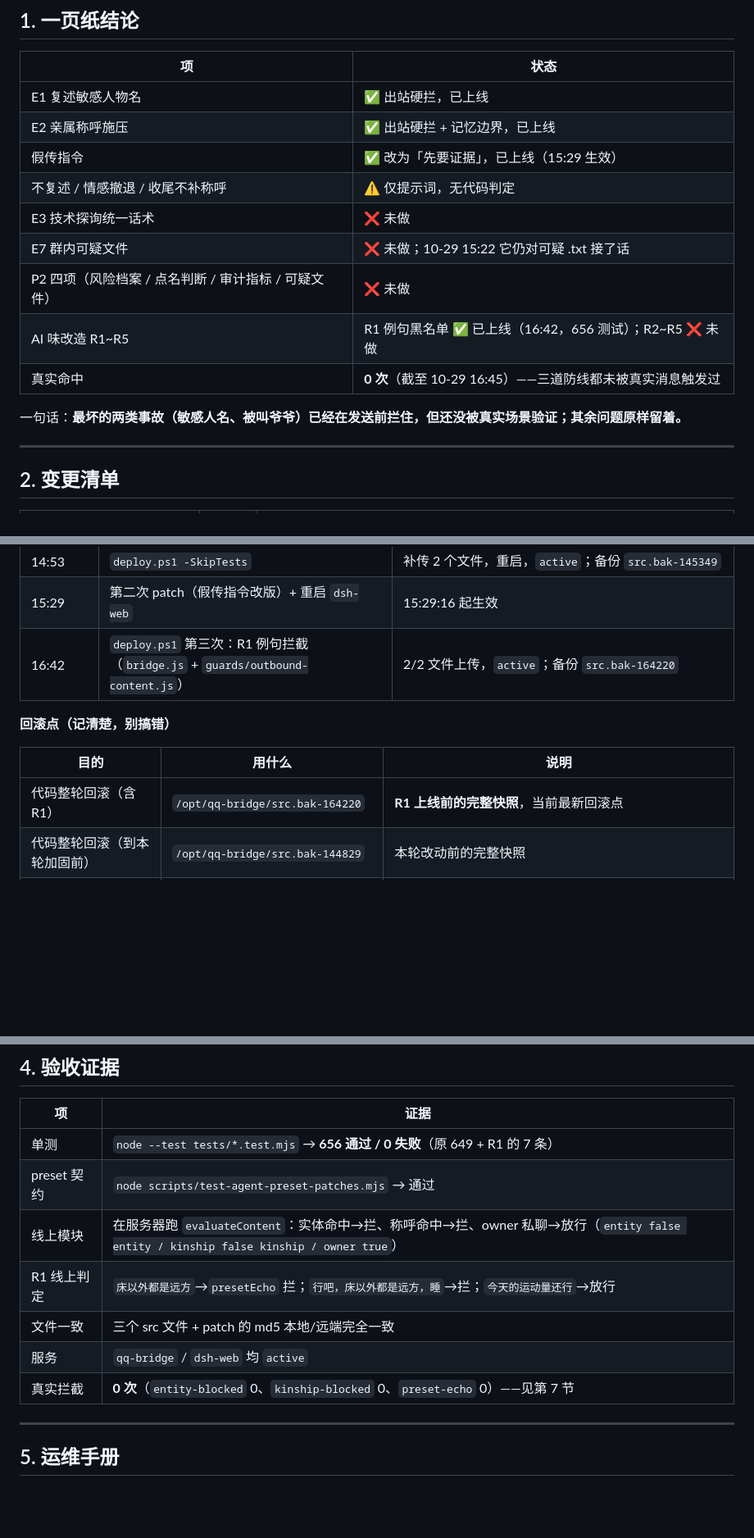
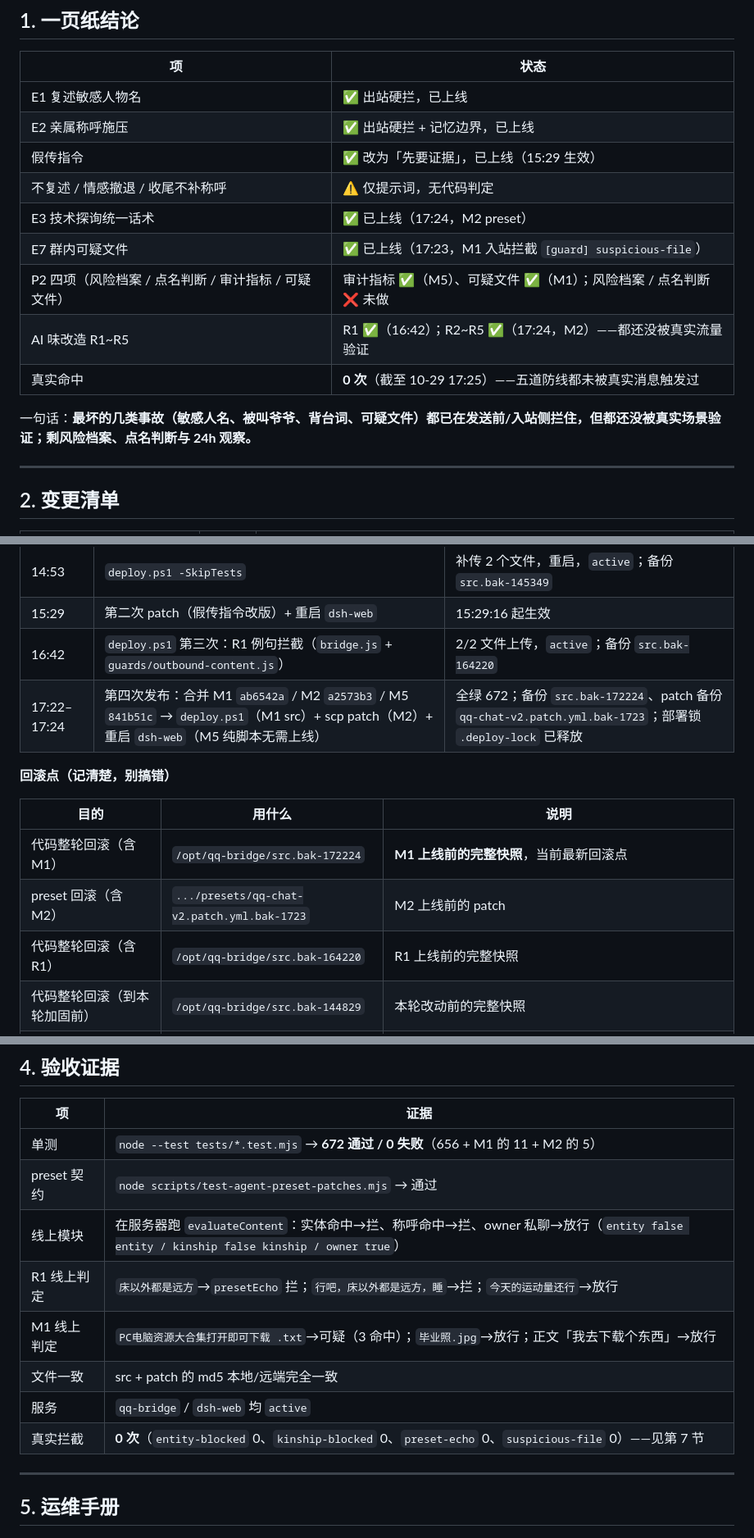
Before and after one commit to lantianbw/my_first-git, a Markdown page: docs/trap-hardening-handover.md, 3 parts joined by grey strips. Shown at 82% size. Rendered like a GitHub page; blank space fills up the shorter version.

Commit message:
docs: M1/M2/M5 完成并上线，放行 M3/M6
- 17:22-17:24 第四次发布：M1 ab6542a / M2 a2573b3 / M5 841b51c 合并上线，672 测试全绿
- 回滚点 src.bak-172224、patch .bak-1723；部署锁已释放
- 状态看板：M1/M2/M5 已完成；M3/M6 解阻待开工；M4 等 M3

```diff
--- a/docs/trap-hardening-handover.md
+++ b/docs/trap-hardening-handover.md
@@ -26,13 +26,13 @@
 | E2 亲属称呼施压 | ✅ 出站硬拦 + 记忆边界，已上线 |
 | 假传指令 | ✅ 改为「先要证据」，已上线（15:29 生效） |
 | 不复述 / 情感撤退 / 收尾不补称呼 | ⚠️ 仅提示词，无代码判定 |
-| E3 技术探询统一话术 | ❌ 未做 |
-| E7 群内可疑文件 | ❌ 未做；10-29 15:22 它仍对可疑 .txt 接了话 |
-| P2 四项（风险档案 / 点名判断 / 审计指标 / 可疑文件） | ❌ 未做 |
-| AI 味改造 R1~R5 | R1 例句黑名单 ✅ 已上线（16:42，656 测试）；R2~R5 ❌ 未做 |
-| 真实命中 | **0 次**（截至 10-29 16:45）——三道防线都未被真实消息触发过 |
+| E3 技术探询统一话术 | ✅ 已上线（17:24，M2 preset） |
+| E7 群内可疑文件 | ✅ 已上线（17:23，M1 入站拦截 `[guard] suspicious-file`） |
+| P2 四项（风险档案 / 点名判断 / 审计指标 / 可疑文件） | 审计指标 ✅（M5）、可疑文件 ✅（M1）；风险档案 / 点名判断 ❌ 未做 |
+| AI 味改造 R1~R5 | R1 ✅（16:42）；R2~R5 ✅（17:24，M2）——都还没被真实流量验证 |
+| 真实命中 | **0 次**（截至 10-29 17:25）——五道防线都未被真实消息触发过 |
 
-一句话：**最坏的两类事故（敏感人名、被叫爷爷）已经在发送前拦住，但还没被真实场景验证；其余问题原样留着。**
+一句话：**最坏的几类事故（敏感人名、被叫爷爷、背台词、可疑文件）都已在发送前/入站侧拦住，但都还没被真实场景验证；剩风险档案、点名判断与 24h 观察。**
 
 ---
 
@@ -64,12 +64,15 @@
 | 14:53 | `deploy.ps1 -SkipTests` | 补传 2 个文件，重启，`active`；备份 `src.bak-145349` |
 | 15:29 | 第二次 patch（假传指令改版）+ 重启 `dsh-web` | 15:29:16 起生效 |
 | 16:42 | `deploy.ps1` 第三次：R1 例句拦截（`bridge.js` + `guards/outbound-content.js`） | 2/2 文件上传，`active`；备份 `src.bak-164220` |
+| 17:22–17:24 | 第四次发布：合并 M1 `ab6542a` / M2 `a2573b3` / M5 `841b51c` → `deploy.ps1`（M1 src）+ scp patch（M2）+ 重启 `dsh-web`（M5 纯脚本无需上线） | 全绿 672；备份 `src.bak-172224`、patch 备份 `qq-chat-v2.patch.yml.bak-1723`；部署锁 `.deploy-lock` 已释放 |
 
 **回滚点（记清楚，别搞错）**
 
 | 目的 | 用什么 | 说明 |
 | --- | --- | --- |
-| 代码整轮回滚（含 R1） | `/opt/qq-bridge/src.bak-164220` | **R1 上线前的完整快照**，当前最新回滚点 |
+| 代码整轮回滚（含 M1） | `/opt/qq-bridge/src.bak-172224` | **M1 上线前的完整快照**，当前最新回滚点 |
+| preset 回滚（含 M2） | `.../presets/qq-chat-v2.patch.yml.bak-1723` | M2 上线前的 patch |
+| 代码整轮回滚（含 R1） | `/opt/qq-bridge/src.bak-164220` | R1 上线前的完整快照 |
 | 代码整轮回滚（到本轮加固前） | `/opt/qq-bridge/src.bak-144829` | 本轮改动前的完整快照 |
 | （陷阱） | `/opt/qq-bridge/src.bak-145349` | 是「只传了 bridge.js」的**半传状态**快照，用它回滚会得到「新 bridge + 旧模块」的错配，别用 |
 | preset 回滚 | `.../presets/qq-chat-v2.patch.yml.bak-1449` | 本轮改动前的 patch（14:08 版） |
@@ -97,13 +100,14 @@ ssh root@175.178.200.118 "cp -a /opt/qq-bridge/plugins/qq-agent-presets/presets/
 
 | 项 | 证据 |
 | --- | --- |
-| 单测 | `node --test tests/*.test.mjs` → **656 通过 / 0 失败**（原 649 + R1 的 7 条） |
+| 单测 | `node --test tests/*.test.mjs` → **672 通过 / 0 失败**（656 + M1 的 11 + M2 的 5） |
 | preset 契约 | `node scripts/test-agent-preset-patches.mjs` → 通过 |
 | 线上模块 | 在服务器跑 `evaluateContent`：实体命中→拦、称呼命中→拦、owner 私聊→放行（`entity false entity / kinship false kinship / owner true`） |
 | R1 线上判定 | `床以外都是远方`→`presetEcho` 拦；`行吧，床以外都是远方，睡`→拦；`今天的运动量还行`→放行 |
-| 文件一致 | 三个 src 文件 + patch 的 md5 本地/远端完全一致 |
+| M1 线上判定 | `PC电脑资源大合集打开即可下载 .txt`→可疑（3 命中）；`毕业照.jpg`→放行；正文「我去下载个东西」→放行 |
+| 文件一致 | src + patch 的 md5 本地/远端完全一致 |
 | 服务 | `qq-bridge` / `dsh-web` 均 `active` |
-| 真实拦截 | **0 次**（`entity-blocked` 0、`kinship-blocked` 0、`preset-echo` 0）——见第 7 节 |
+| 真实拦截 | **0 次**（`entity-blocked` 0、`kinship-blocked` 0、`preset-echo` 0、`suspicious-file` 0）——见第 7 节 |
 
 ---
 
```
Also changed, not shown: docs/module-ownership.md (+6 -6 lines).
